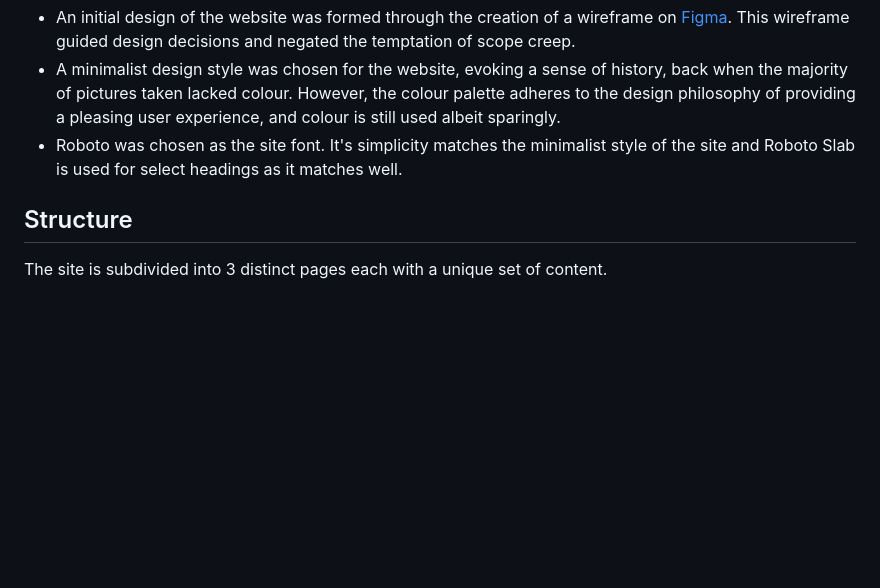
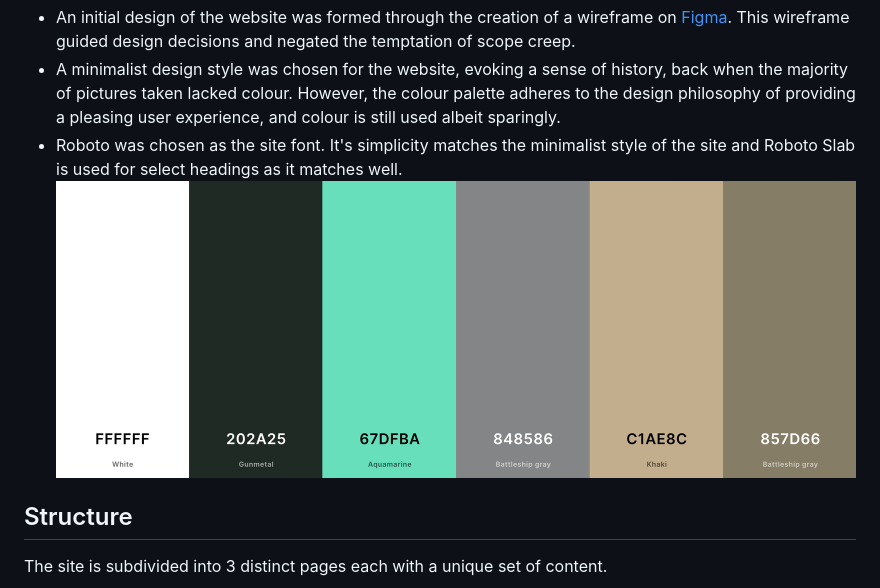
Before and after one commit to jlawson-design/d-day-website, a Markdown page: README.md, the part around the change. Drawn GitHub-style; pictures changed too: assets/img/readme-img/colour-palette.png (added); blank space fills up the shorter version.

Commit message:
feat: README colour palette

```diff
--- a/README.md
+++ b/README.md
@@ -54,6 +54,7 @@ The design of the website should be elegant, minimalist, and ultimately **respec
 - An initial design of the website was formed through the creation of a wireframe on [Figma](https://www.figma.com/). This wireframe guided design decisions and negated the temptation of scope creep.
 - A minimalist design style was chosen for the website, evoking a sense of history, back when the majority of pictures taken lacked colour. However, the colour palette adheres to the design philosophy of providing a pleasing user experience, and colour is still used albeit sparingly.
 - Roboto was chosen as the site font. It's simplicity matches the minimalist style of the site and Roboto Slab is used for select headings as it matches well.
+![Alt Text](/assets/img/readme-img/colour-palette.png "Colour Palette")
 
 ## Structure
 The site is subdivided into 3 distinct pages each with a unique set of content.
```
